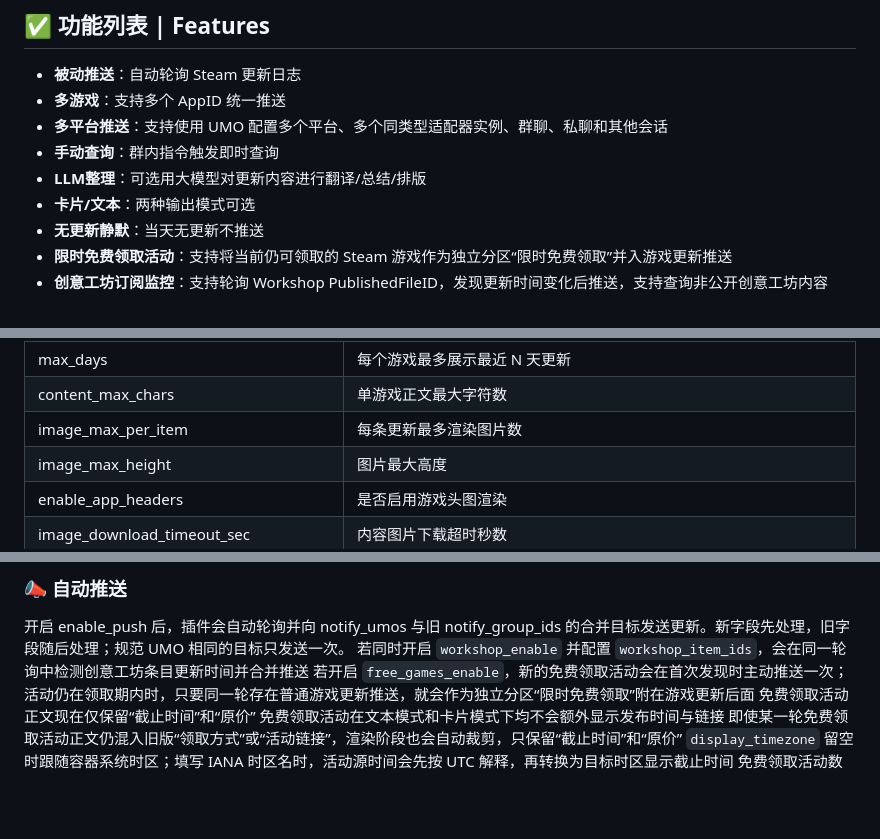
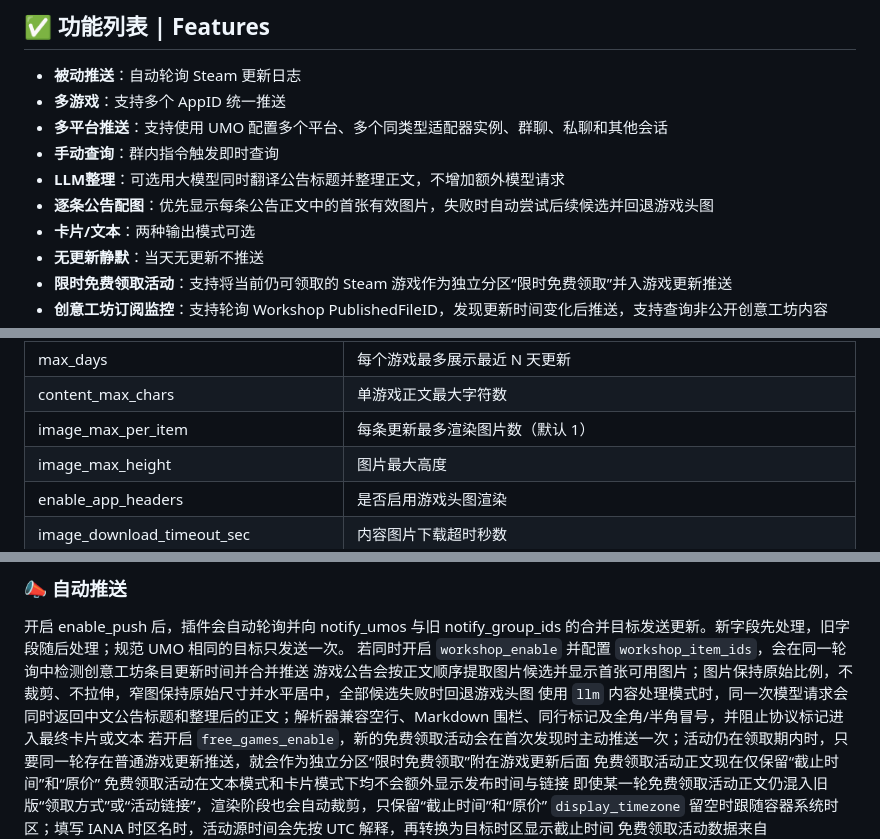
Before and after one commit to DearCrazyLeaf/astrbot_plugin_steam_updates, a Markdown page: README.md, 3 parts joined by grey strips. Drawn GitHub-style; blank space fills up the shorter version.

```diff
--- a/README.md
+++ b/README.md
@@ -30,7 +30,8 @@
 - **多游戏**：支持多个 AppID 统一推送
 - **多平台推送**：支持使用 UMO 配置多个平台、多个同类型适配器实例、群聊、私聊和其他会话
 - **手动查询**：群内指令触发即时查询
-- **LLM整理**：可选用大模型对更新内容进行翻译/总结/排版
+- **LLM整理**：可选用大模型同时翻译公告标题并整理正文，不增加额外模型请求
+- **逐条公告配图**：优先显示每条公告正文中的首张有效图片，失败时自动尝试后续候选并回退游戏头图
 - **卡片/文本**：两种输出模式可选
 - **无更新静默**：当天无更新不推送
 - **限时免费领取活动**：支持将当前仍可领取的 Steam 游戏作为独立分区“限时免费领取”并入游戏更新推送
@@ -96,7 +97,7 @@ AstrBot WebUI -> 插件 -> 插件配置
 | llm_prompt | LLM 提示词（仅 llm 模式生效） |
 | max_days | 每个游戏最多展示最近 N 天更新 |
 | content_max_chars | 单游戏正文最大字符数 |
-| image_max_per_item | 每条更新最多渲染图片数 |
+| image_max_per_item | 每条更新最多渲染图片数（默认 1） |
 | image_max_height | 图片最大高度 |
 | enable_app_headers | 是否启用游戏头图渲染 |
 | image_download_timeout_sec | 内容图片下载超时秒数 |
@@ -184,6 +185,8 @@ mixin:
 ### 📣 自动推送
 开启 enable_push 后，插件会自动轮询并向 notify_umos 与旧 notify_group_ids 的合并目标发送更新。新字段先处理，旧字段随后处理；规范 UMO 相同的目标只发送一次。
 若同时开启 `workshop_enable` 并配置 `workshop_item_ids`，会在同一轮询中检测创意工坊条目更新时间并合并推送
+游戏公告会按正文顺序提取图片候选并显示首张可用图片；图片保持原始比例，不裁剪、不拉伸，窄图保持原始尺寸并水平居中，全部候选失败时回退游戏头图
+使用 `llm` 内容处理模式时，同一次模型请求会同时返回中文公告标题和整理后的正文；解析器兼容空行、Markdown 围栏、同行标记及全角/半角冒号，并阻止协议标记进入最终卡片或文本
 若开启 `free_games_enable`，新的免费领取活动会在首次发现时主动推送一次；活动仍在领取期内时，只要同一轮存在普通游戏更新推送，就会作为独立分区“限时免费领取”附在游戏更新后面
 免费领取活动正文现在仅保留“截止时间”和“原价”
 免费领取活动在文本模式和卡片模式下均不会额外显示发布时间与链接
```
Also changed, not shown: CHANGELOG.md (+12 -0 lines), docs/images/news-image-and-free-game.png (added), docs/images/news-title-translation-and-image.png (added), 2 other files.
